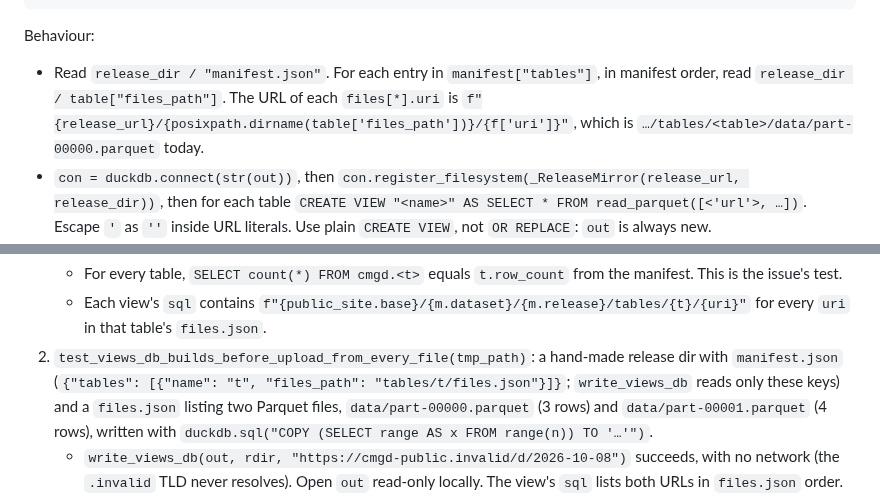
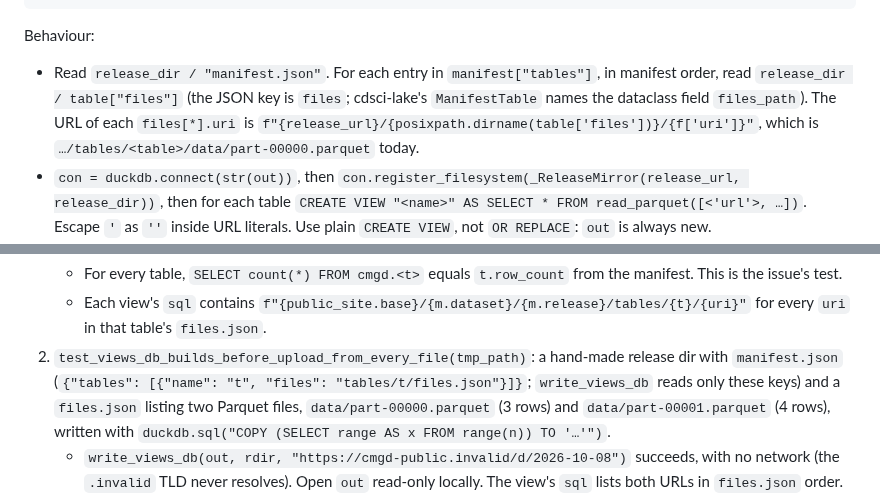
Before and after one commit to seandavi/nextflow_telemetry, a Markdown page: docs/specs/416-releases-ship-a-views-cmgd-duckdb.md, 2 parts joined by grey strips. Rendered like a GitHub page.

Commit message:
Address review round 1 for #416
Co-Authored-By: Claude <noreply@anthropic.com>

```diff
--- a/docs/specs/416-releases-ship-a-views-cmgd-duckdb.md
+++ b/docs/specs/416-releases-ship-a-views-cmgd-duckdb.md
@@ -154,9 +154,10 @@ def write_views_db(out: Path, release_dir: Path, release_url: str) -> None:
 Behaviour:
 
 - Read `release_dir / "manifest.json"`. For each entry in `manifest["tables"]`, in
-  manifest order, read `release_dir / table["files_path"]`. The URL of each
+  manifest order, read `release_dir / table["files"]` (the JSON key is `files`; cdsci-lake's
+  `ManifestTable` names the dataclass field `files_path`). The URL of each
   `files[*].uri` is
-  `f"{release_url}/{posixpath.dirname(table['files_path'])}/{f['uri']}"`, which is
+  `f"{release_url}/{posixpath.dirname(table['files'])}/{f['uri']}"`, which is
   `…/tables/<table>/data/part-00000.parquet` today.
 - `con = duckdb.connect(str(out))`, then
   `con.register_filesystem(_ReleaseMirror(release_url, release_dir))`, then for each table
@@ -327,7 +328,7 @@ over-HTTP query of `cmgd.duckdb`. No existing test asserts the production base i
    - Each view's `sql` contains `f"{public_site.base}/{m.dataset}/{m.release}/tables/{t}/{uri}"`
      for every `uri` in that table's `files.json`.
 2. `test_views_db_builds_before_upload_from_every_file(tmp_path)`: a hand-made release dir
-   with `manifest.json` (`{"tables": [{"name": "t", "files_path": "tables/t/files.json"}]}`;
+   with `manifest.json` (`{"tables": [{"name": "t", "files": "tables/t/files.json"}]}`;
    `write_views_db` reads only these keys) and a `files.json` listing two Parquet files,
    `data/part-00000.parquet` (3 rows) and `data/part-00001.parquet` (4 rows), written with
    `duckdb.sql("COPY (SELECT range AS x FROM range(n)) TO '…'")`.
```
Also changed, not shown: other parts of docs/specs/416-releases-ship-a-views-cmgd-duckdb.md (+1 -1 lines).
